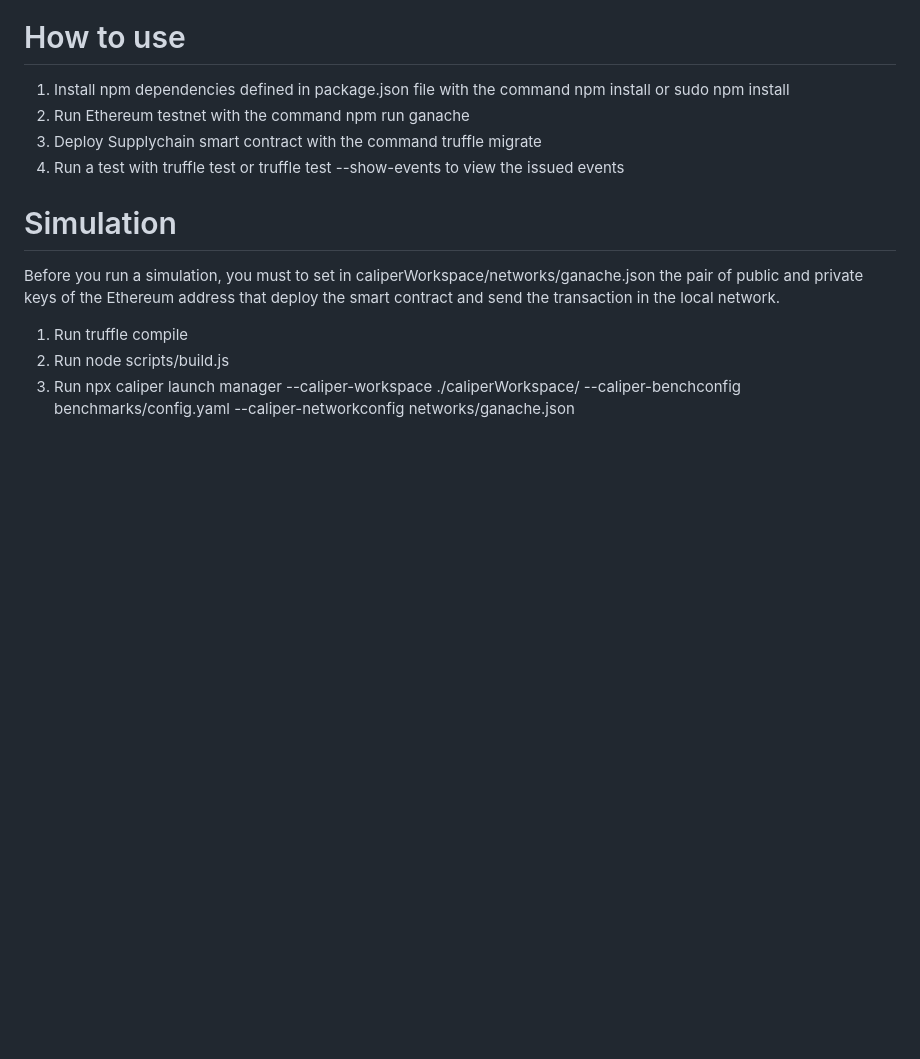
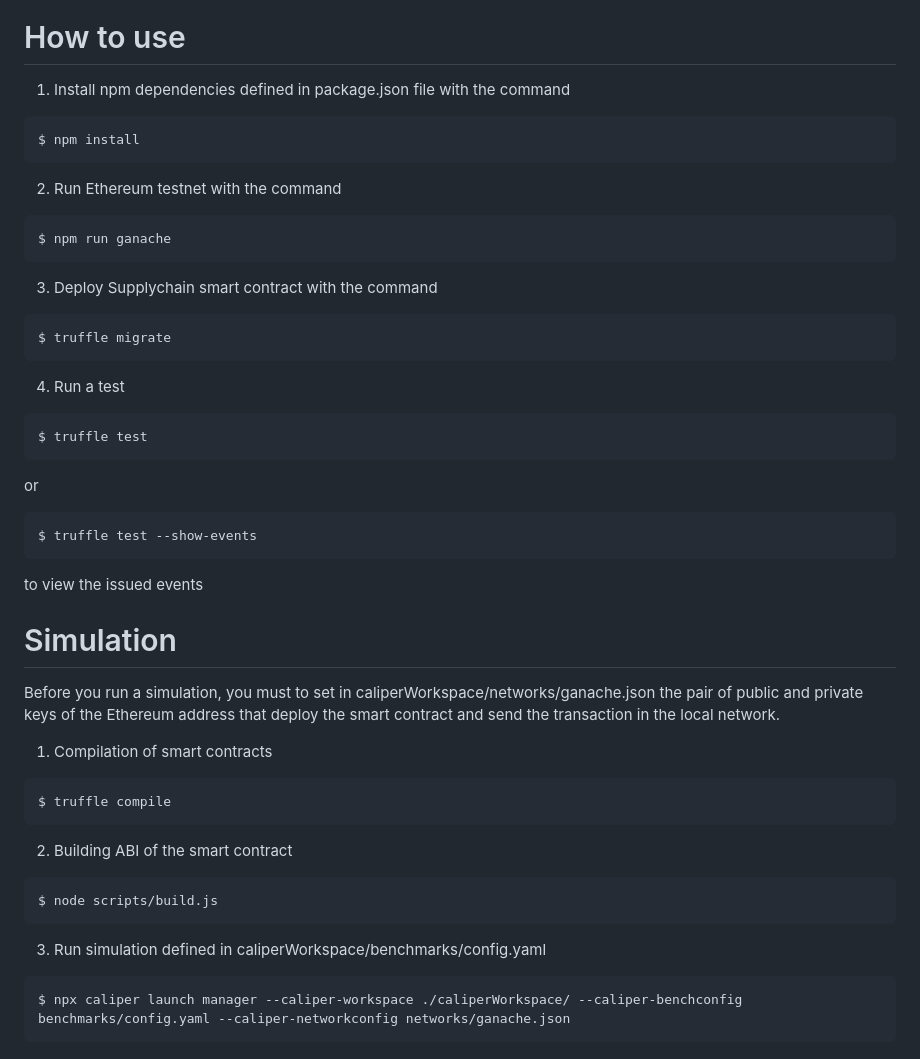
Before and after one commit to apaonessaa/Blockchain4Supplychain, a Markdown page: README.md, the part around the change. Rendered like a GitHub page; blank space fills up the shorter version.

````diff
--- a/README.md
+++ b/README.md
@@ -36,15 +36,46 @@ An asset is characterized by the following properties:
 
 # How to use
 
-1. Install npm dependencies defined in package.json file with the command npm install or sudo npm install
-2. Run Ethereum testnet with the command npm run ganache
-3. Deploy Supplychain smart contract with the command truffle migrate
-4. Run a test with truffle test or truffle test --show-events to view the issued events
+1. Install npm dependencies defined in package.json file with the command
+```
+$ npm install
+```
+
+2. Run Ethereum testnet with the command
+```
+$ npm run ganache
+```
+
+3. Deploy Supplychain smart contract with the command
+```
+$ truffle migrate
+```
+
+4. Run a test
+```
+$ truffle test
+```
+or
+```
+$ truffle test --show-events
+```
+to view the issued events
 
 # Simulation
 
 Before you run a simulation, you must to set in caliperWorkspace/networks/ganache.json the pair of public and private keys of the Ethereum address that deploy the smart contract and send the transaction in the local network.
 
-1. Run truffle compile
-2. Run node scripts/build.js
-3. Run npx caliper launch manager --caliper-workspace ./caliperWorkspace/ --caliper-benchconfig benchmarks/config.yaml --caliper-networkconfig networks/ganache.json
+1. Compilation of smart contracts
+```
+$ truffle compile
+```
+
+2. Building ABI of the smart contract
+```
+$ node scripts/build.js
+```
+
+3. Run simulation defined in caliperWorkspace/benchmarks/config.yaml
+```
+$ npx caliper launch manager --caliper-workspace ./caliperWorkspace/ --caliper-benchconfig benchmarks/config.yaml --caliper-networkconfig networks/ganache.json
+```
````
